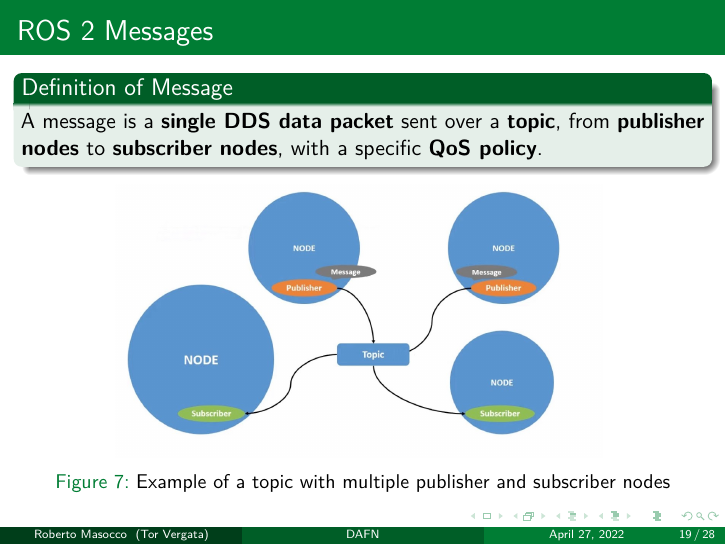
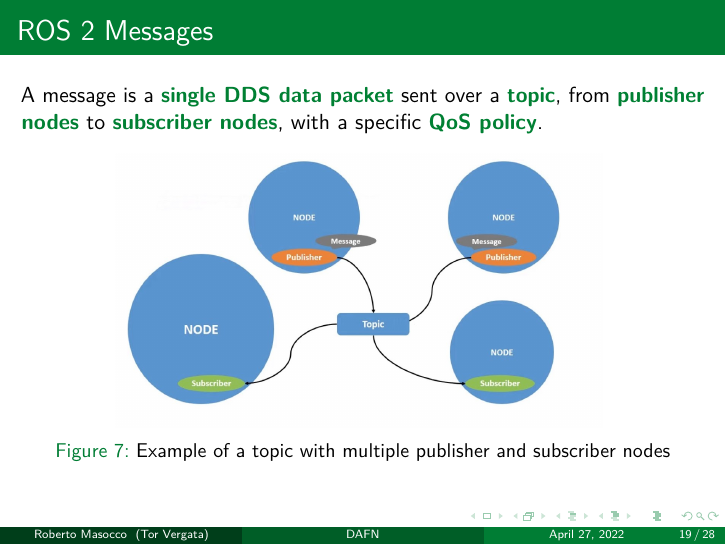
Before and after one commit to robmasocco/DAFN_ROS2_1_MiddlewareFundamentals, LaTeX slides (main.tex, which reads sections/3_basicCommunication.tex): page 21 of 30. Compiled offline with pdfLaTeX.

Commit message:
fix: no Definition of Message block

```diff
--- a/sections/3_basicCommunication.tex
+++ b/sections/3_basicCommunication.tex
@@ -8,9 +8,7 @@
 
 % --- ROS 2 Messages ---
 \begin{frame}{ROS 2 Messages}
-    \begin{block}{Definition of Message}
-      A message is a \textbf{single DDS data packet} sent over a \textbf{topic}, from \textbf{publisher nodes} to \textbf{subscriber nodes}, with a specific \textbf{QoS policy}.
-    \end{block}
+A message is a \textbg{single DDS data packet} sent over a \textbg{topic}, from \textbg{publisher nodes} to \textbg{subscriber nodes}, with a specific \textbg{QoS policy}.
 \begin{figure}
   \centering
   \includegraphics[scale=.19]{ros2Msg.jpg}
```
Lines whose indentation alone changed are shown as unchanged.
